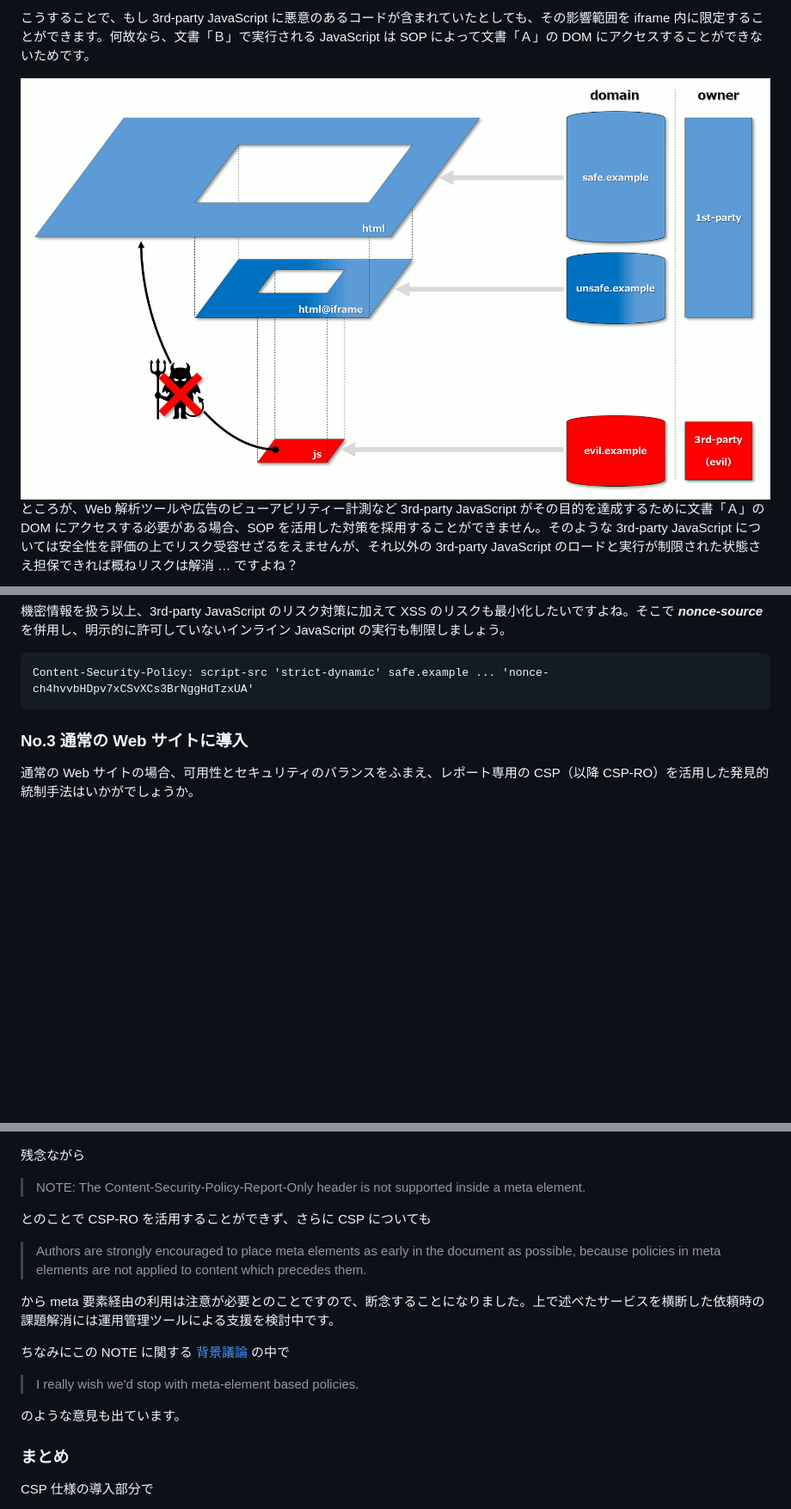
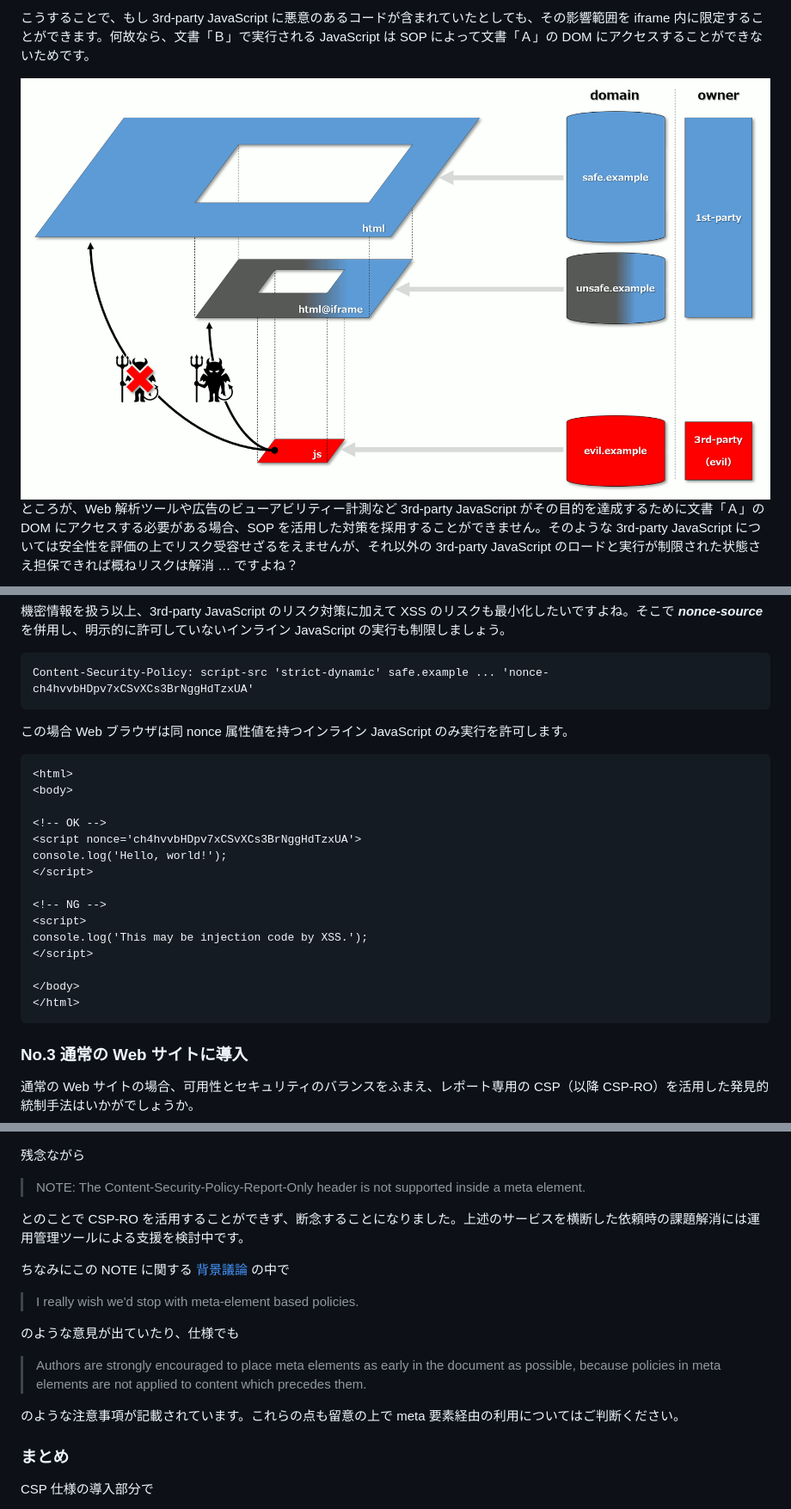
Before and after one commit to nakayama-kazuki/202x, a Markdown page: CSP/readme.md, 3 parts joined by grey strips. Shown at 86% size. GitHub-like rendering; pictures changed too: CSP/img04.png; blank space fills up the shorter version.

````diff
--- a/CSP/readme.md
+++ b/CSP/readme.md
@@ -117,6 +116,26 @@ Content-Security-Policy: script-src 'strict-dynamic' safe.example ...
 
 ```
 Content-Security-Policy: script-src 'strict-dynamic' safe.example ... 'nonce-ch4hvvbHDpv7xCSvXCs3BrNggHdTzxUA'
+```
+
+この場合 Web ブラウザは同 nonce 属性値を持つインライン JavaScript のみ実行を許可します。
+
+```
+<html>
+<body>
+
+<!-- OK -->
+<script nonce='ch4hvvbHDpv7xCSvXCs3BrNggHdTzxUA'>
+console.log('Hello, world!');
+</script>
+
+<!-- NG -->
+<script>
+console.log('This may be injection code by XSS.');
+</script>
+
+</body>
+</html>
 ```
 
 ### No.3 通常の Web サイトに導入
@@ -185,17 +204,17 @@ ro.observe();
 
 > NOTE: The Content-Security-Policy-Report-Only header is not supported inside a meta element.
 
-とのことで CSP-RO を活用することができず、さらに CSP についても
-
-> Authors are strongly encouraged to place meta elements as early in the document as possible, because policies in meta elements are not applied to content which precedes them.
-
-から meta 要素経由の利用は注意が必要とのことですので、断念することになりました。上で述べたサービスを横断した依頼時の課題解消には運用管理ツールによる支援を検討中です。
+とのことで CSP-RO を活用することができず、断念することになりました。上述のサービスを横断した依頼時の課題解消には運用管理ツールによる支援を検討中です。
 
 ちなみにこの NOTE に関する [背景議論](https://github.com/w3c/webappsec-csp/issues/277) の中で
 
 > I really wish we'd stop with meta-element based policies.
 
-のような意見も出ています。
+のような意見が出ていたり、仕様でも
+
+> Authors are strongly encouraged to place meta elements as early in the document as possible, because policies in meta elements are not applied to content which precedes them.
+
+のような注意事項が記載されています。これらの点も留意の上で meta 要素経由の利用についてはご判断ください。
 
 ### まとめ
 
````
Also changed, not shown: other parts of CSP/readme.md (+9 -10 lines), CSP/img02.png, CSP/img03.png.
